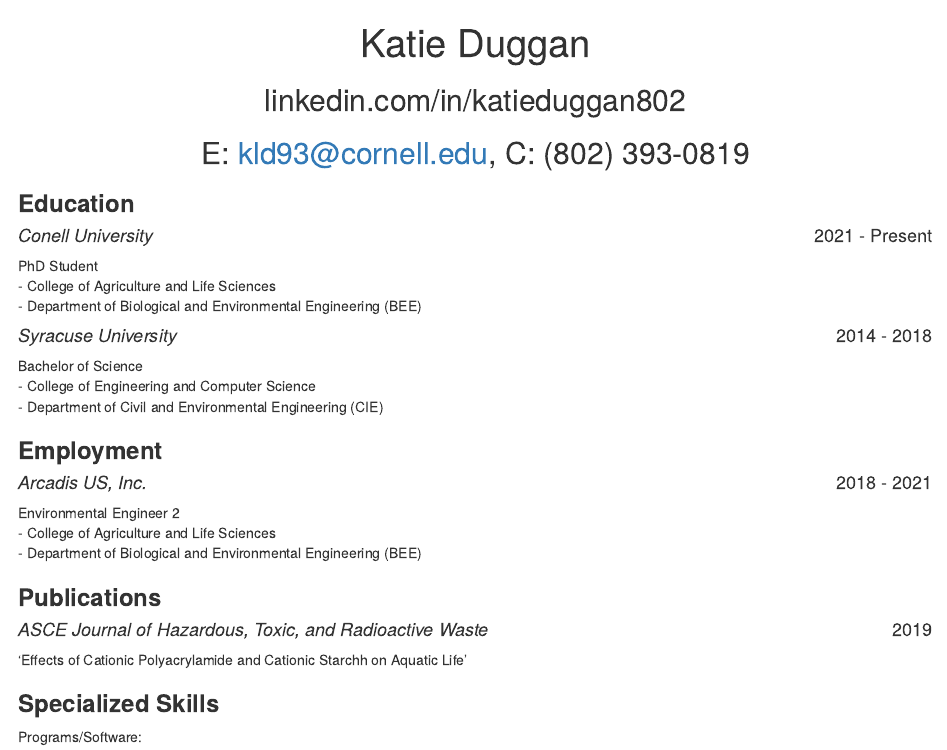
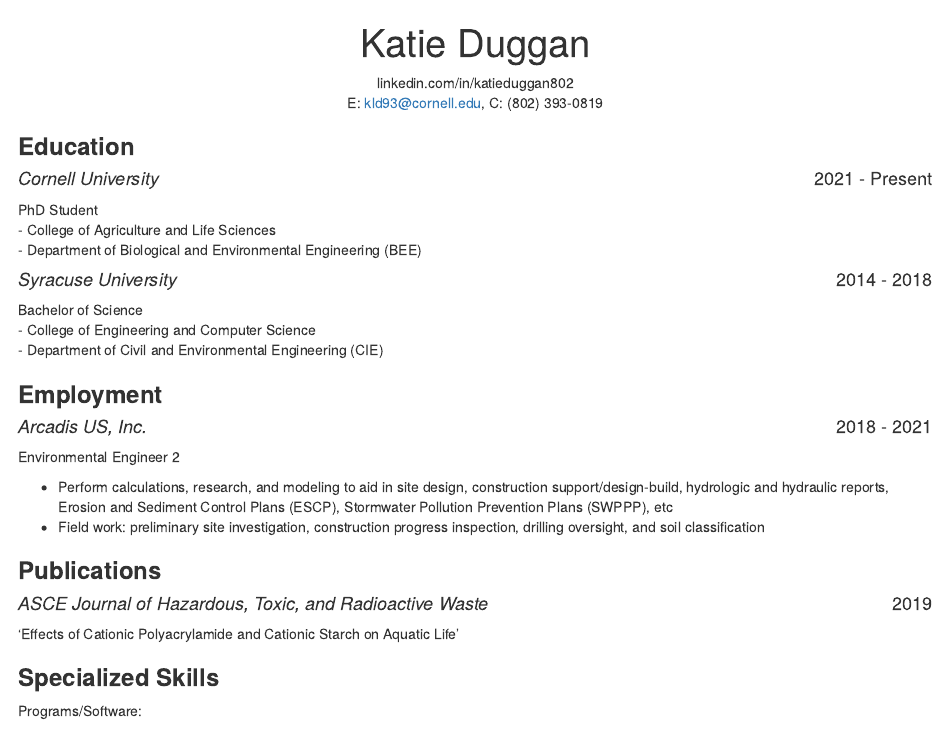
Before and after one commit to kld93/cv-katieduggan, an R Markdown document (cv-katieduggan.Rmd): the page in a window 1100 px wide, from its top. Rendered offline with R 4.5, knitr and Pandoc, with nearby package versions.

Commit message:
CV formatting updates

````diff
--- a/cv-katieduggan.Rmd
+++ b/cv-katieduggan.Rmd
@@ -13,12 +13,12 @@
 }
 ```
 
-## linkedin.com/in/katieduggan802
-## E: kld93@cornell.edu, C: (802) 393-0819
+<center> linkedin.com/in/katieduggan802 </center>
+<center> E: kld93@cornell.edu, C: (802) 393-0819 </center>
 
 ### **Education**
 
-#### *Conell University* [2021 - Present]{style="float:right"}
+#### *Cornell University* [2021 - Present]{style="float:right"}
 
 PhD Student
 <br>
@@ -40,15 +40,16 @@
 
 Environmental Engineer 2
 <br>
-- College of Agriculture and Life Sciences
+
+* Perform calculations, research, and modeling to aid in site design, construction support/design-build, hydrologic and hydraulic reports, Erosion and Sediment Control Plans (ESCP), Stormwater Pollution Prevention Plans (SWPPP), etc
 <br>
-- Department of Biological and Environmental Engineering (BEE)
+* Field work: preliminary site investigation, construction progress inspection, drilling oversight, and soil classification
 
 ### **Publications**
 
 #### *ASCE Journal of Hazardous, Toxic, and Radioactive Waste* [2019]{style="float:right"}
 
-'Effects of Cationic Polyacrylamide and Cationic Starchh on Aquatic Life'
+'Effects of Cationic Polyacrylamide and Cationic Starch on Aquatic Life'
 
 ### **Specialized Skills**
 Programs/Software:
````
Also changed, not shown: cv-katieduggan.html.
